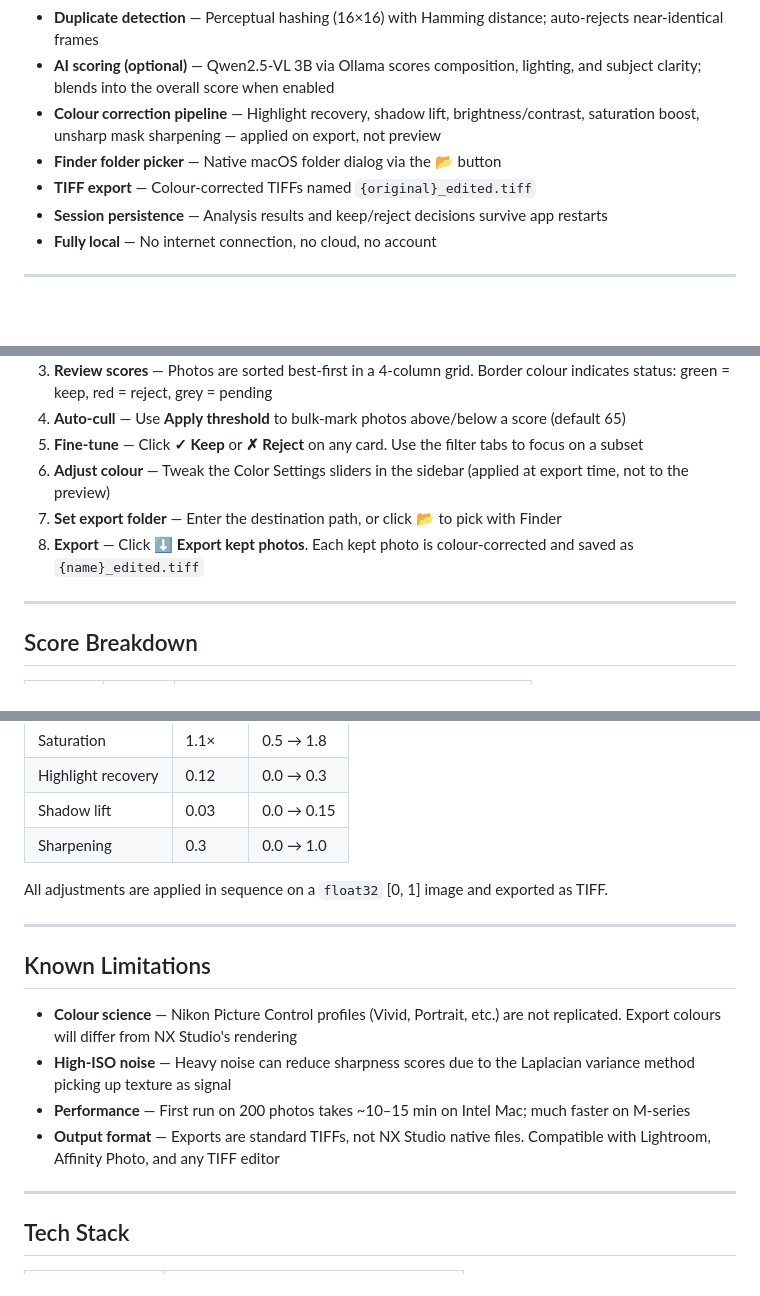
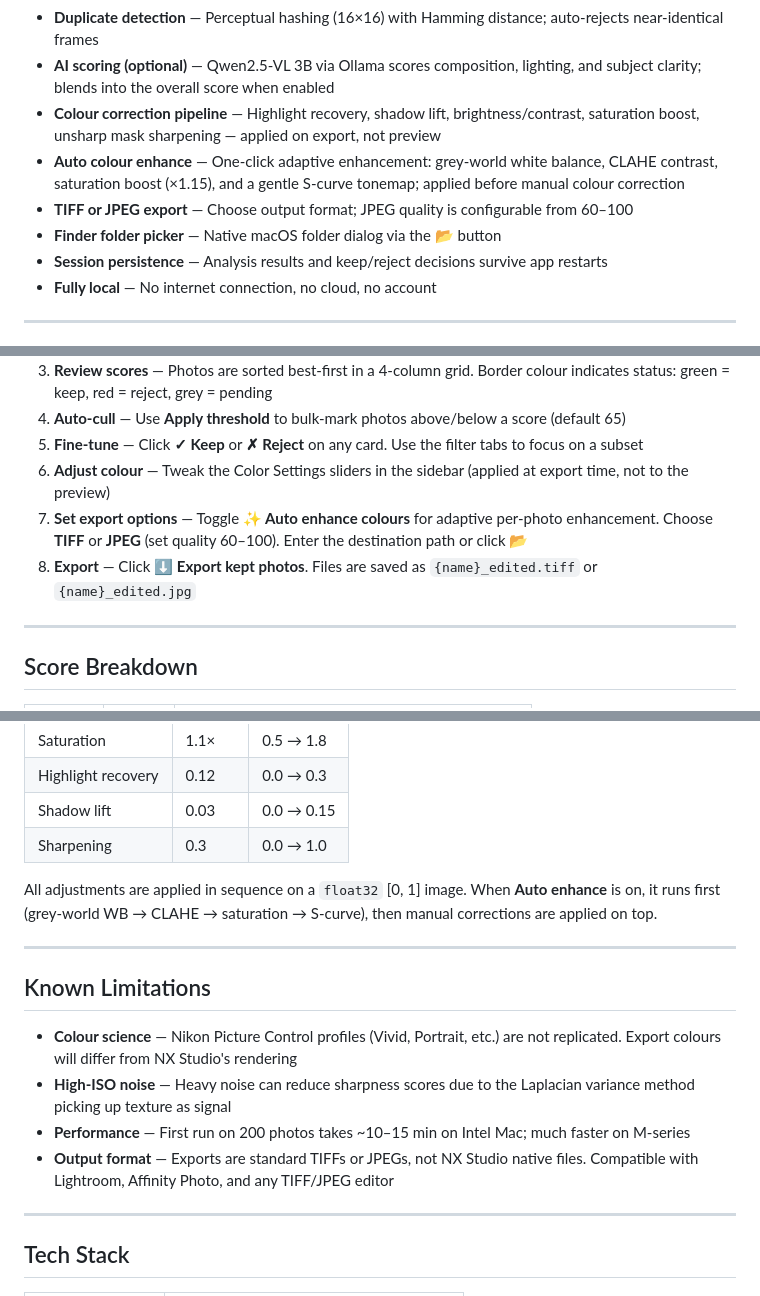
Before and after one commit to light-saber/Frames, a Markdown page: README.md, 3 parts joined by grey strips. GitHub-like rendering; blank space fills up the shorter version.

Commit message:
Update README for auto colour enhance and JPEG export
Co-Authored-By: Claude Sonnet 4.6 <noreply@anthropic.com>

```diff
--- a/README.md
+++ b/README.md
@@ -12,8 +12,9 @@ A native macOS photo culling and colour correction tool for Nikon RAW files. Poi
 - **Duplicate detection** — Perceptual hashing (16×16) with Hamming distance; auto-rejects near-identical frames
 - **AI scoring (optional)** — Qwen2.5-VL 3B via Ollama scores composition, lighting, and subject clarity; blends into the overall score when enabled
 - **Colour correction pipeline** — Highlight recovery, shadow lift, brightness/contrast, saturation boost, unsharp mask sharpening — applied on export, not preview
+- **Auto colour enhance** — One-click adaptive enhancement: grey-world white balance, CLAHE contrast, saturation boost (×1.15), and a gentle S-curve tonemap; applied before manual colour correction
+- **TIFF or JPEG export** — Choose output format; JPEG quality is configurable from 60–100
 - **Finder folder picker** — Native macOS folder dialog via the 📂 button
-- **TIFF export** — Colour-corrected TIFFs named `{original}_edited.tiff`
 - **Session persistence** — Analysis results and keep/reject decisions survive app restarts
 - **Fully local** — No internet connection, no cloud, no account
 
@@ -104,8 +105,8 @@ The app opens in a native macOS window via WebKit. Useful for development and te
 4. **Auto-cull** — Use **Apply threshold** to bulk-mark photos above/below a score (default 65)
 5. **Fine-tune** — Click **✓ Keep** or **✗ Reject** on any card. Use the filter tabs to focus on a subset
 6. **Adjust colour** — Tweak the Color Settings sliders in the sidebar (applied at export time, not to the preview)
-7. **Set export folder** — Enter the destination path, or click 📂 to pick with Finder
-8. **Export** — Click **⬇ Export kept photos**. Each kept photo is colour-corrected and saved as `{name}_edited.tiff`
+7. **Set export options** — Toggle **✨ Auto enhance colours** for adaptive per-photo enhancement. Choose **TIFF** or **JPEG** (set quality 60–100). Enter the destination path or click 📂
+8. **Export** — Click **⬇ Export kept photos**. Files are saved as `{name}_edited.tiff` or `{name}_edited.jpg`
 
 ---
 
@@ -149,7 +150,7 @@ When Frames launches it automatically starts `ollama serve` if it isn't already
 | Shadow lift | 0.03 | 0.0 → 0.15 |
 | Sharpening | 0.3 | 0.0 → 1.0 |
 
-All adjustments are applied in sequence on a `float32` [0, 1] image and exported as TIFF.
+All adjustments are applied in sequence on a `float32` [0, 1] image. When **Auto enhance** is on, it runs first (grey-world WB → CLAHE → saturation → S-curve), then manual corrections are applied on top.
 
 ---
 
@@ -158,7 +159,7 @@ All adjustments are applied in sequence on a `float32` [0, 1] image and exported
 - **Colour science** — Nikon Picture Control profiles (Vivid, Portrait, etc.) are not replicated. Export colours will differ from NX Studio's rendering
 - **High-ISO noise** — Heavy noise can reduce sharpness scores due to the Laplacian variance method picking up texture as signal
 - **Performance** — First run on 200 photos takes ~10–15 min on Intel Mac; much faster on M-series
-- **Output format** — Exports are standard TIFFs, not NX Studio native files. Compatible with Lightroom, Affinity Photo, and any TIFF editor
+- **Output format** — Exports are standard TIFFs or JPEGs, not NX Studio native files. Compatible with Lightroom, Affinity Photo, and any TIFF/JPEG editor
 
 ---
 
```
Also changed, not shown: other parts of README.md (+1 -1 lines).
